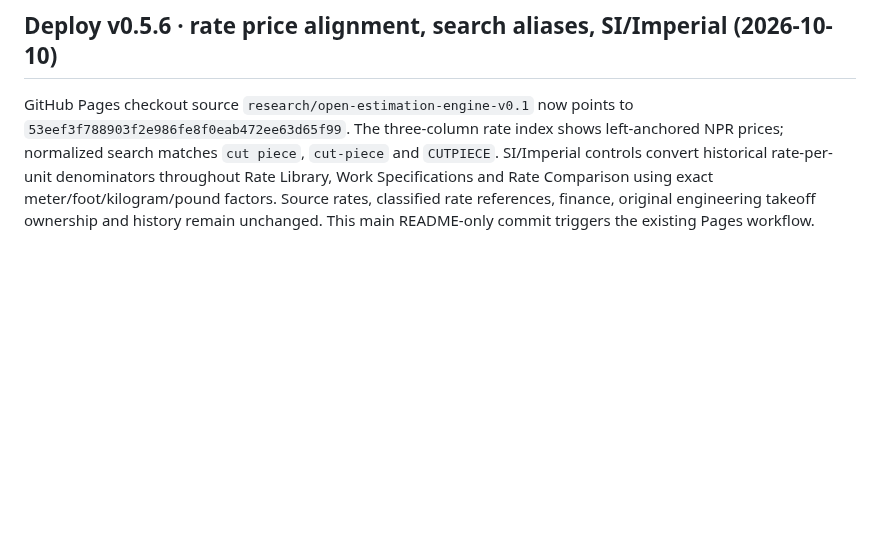
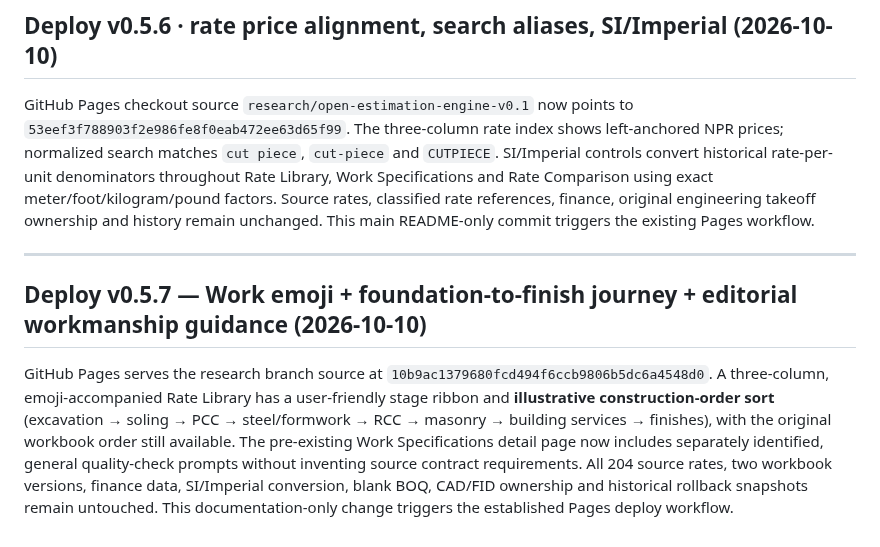
Before and after one commit to FabinGurung/JP_Cost_Estimation, a Markdown page: README.md, the part around the change. Rendered like a GitHub page; blank space fills up the shorter version.

Commit message:
docs(pages): release v0.5.7 emoji construction journey and detailed work quality guide

```diff
--- a/README.md
+++ b/README.md
@@ -164,3 +164,9 @@ The Pages checkout branch `research/open-estimation-engine-v0.1` has source SHA
 ## Deploy v0.5.6 · rate price alignment, search aliases, SI/Imperial (2026-10-10)
 
 GitHub Pages checkout source `research/open-estimation-engine-v0.1` now points to `53eef3f788903f2e986fe8f0eab472ee63d65f99`. The three-column rate index shows left-anchored NPR prices; normalized search matches `cut piece`, `cut-piece` and `CUTPIECE`. SI/Imperial controls convert historical rate-per-unit denominators throughout Rate Library, Work Specifications and Rate Comparison using exact meter/foot/kilogram/pound factors. Source rates, classified rate references, finance, original engineering takeoff ownership and history remain unchanged. This main README-only commit triggers the existing Pages workflow.
+
+---
+
+## Deploy v0.5.7 — Work emoji + foundation-to-finish journey + editorial workmanship guidance (2026-10-10)
+
+GitHub Pages serves the research branch source at `10b9ac1379680fcd494f6ccb9806b5dc6a4548d0`. A three-column, emoji-accompanied Rate Library has a user-friendly stage ribbon and **illustrative construction-order sort** (excavation → soling → PCC → steel/formwork → RCC → masonry → building services → finishes), with the original workbook order still available. The pre-existing Work Specifications detail page now includes separately identified, general quality-check prompts without inventing source contract requirements. All 204 source rates, two workbook versions, finance data, SI/Imperial conversion, blank BOQ, CAD/FID ownership and historical rollback snapshots remain untouched. This documentation-only change triggers the established Pages deploy workflow.
```
